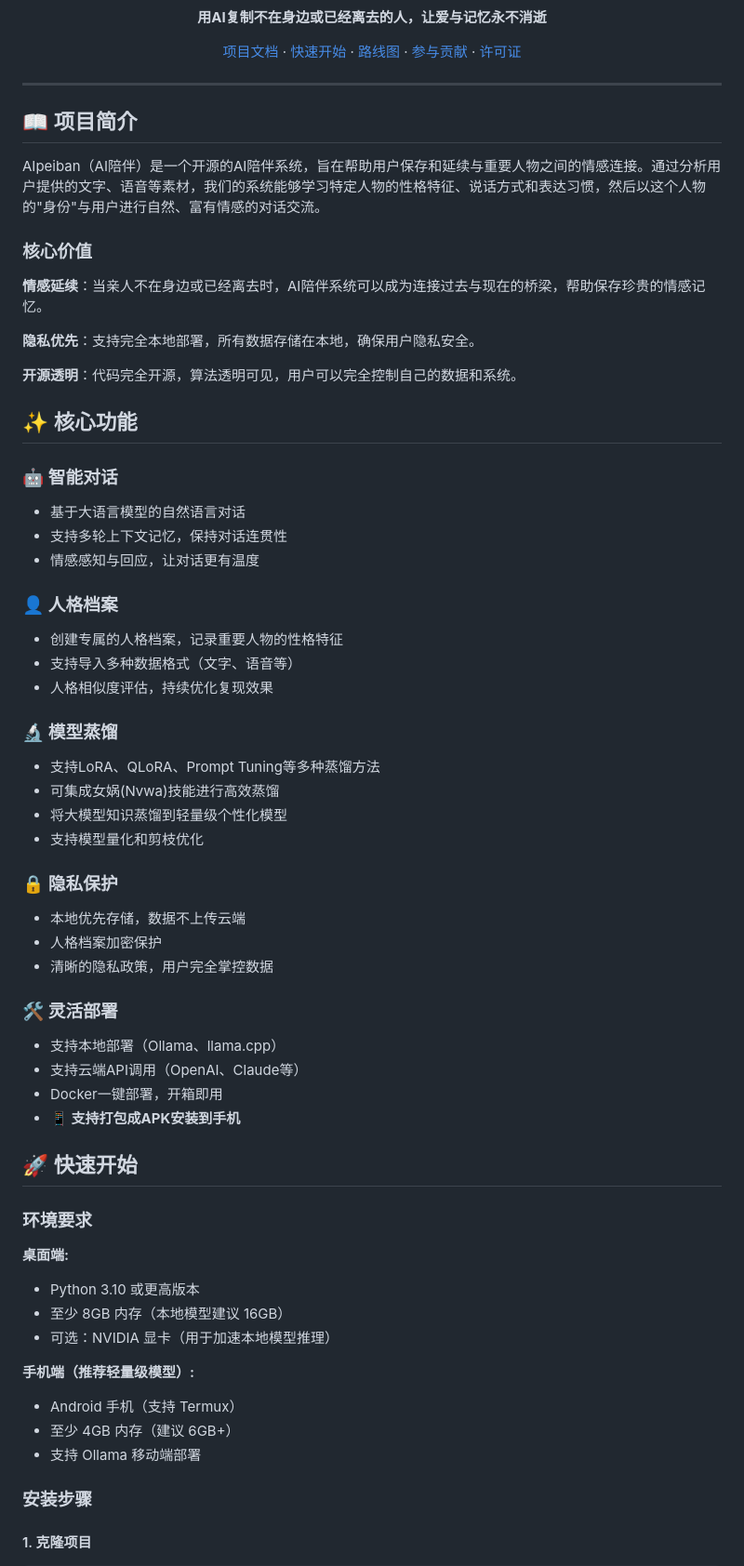
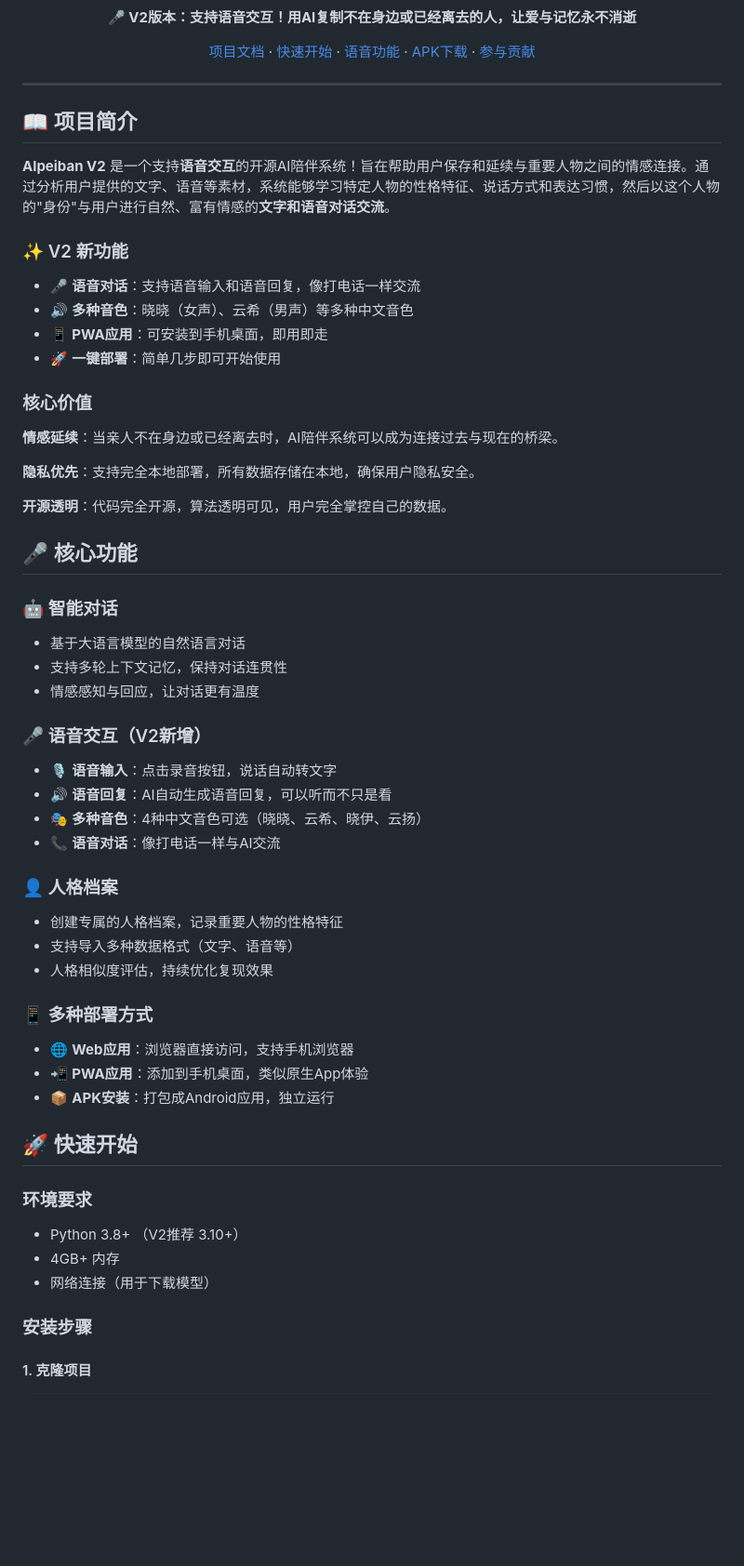
Before and after one commit to longjunjiu/AIpeiban, a Markdown page: README.md, the part around one of its changes. Shown at 93% size. GitHub-like rendering; blank space fills up the shorter version.

```diff
--- a/README.md
+++ b/README.md
@@ -9,8 +10,8 @@
 [![PRs Welcome](https://img.shields.io/badge/PRs-welcome-brightgreen.svg)](CONTRIBUTING.md)
 
-**用AI复制不在身边或已经离去的人，让爱与记忆永不消逝**
+**🎤 V2版本：支持语音交互！用AI复制不在身边或已经离去的人，让爱与记忆永不消逝**
 
-[项目文档](./docs/feasibility-report.md) · [快速开始](#快速开始) · [路线图](#roadmap) · [参与贡献](#参与贡献) · [许可证](#许可证)
+[项目文档](./docs/feasibility-report.md) · [快速开始](#快速开始) · [语音功能](#-语音交互功能) · [APK下载](#-apk安装) · [参与贡献](#参与贡献)
 
 </div>
 
@@ -18,58 +19,53 @@
 
 ## 📖 项目简介
 
-AIpeiban（AI陪伴）是一个开源的AI陪伴系统，旨在帮助用户保存和延续与重要人物之间的情感连接。通过分析用户提供的文字、语音等素材，我们的系统能够学习特定人物的性格特征、说话方式和表达习惯，然后以这个人物的"身份"与用户进行自然、富有情感的对话交流。
+**AIpeiban V2** 是一个支持**语音交互**的开源AI陪伴系统！旨在帮助用户保存和延续与重要人物之间的情感连接。通过分析用户提供的文字、语音等素材，系统能够学习特定人物的性格特征、说话方式和表达习惯，然后以这个人物的"身份"与用户进行自然、富有情感的**文字和语音对话交流**。
+
+### ✨ V2 新功能
+
+- 🎤 **语音对话**：支持语音输入和语音回复，像打电话一样交流
+- 🔊 **多种音色**：晓晓（女声）、云希（男声）等多种中文音色
+- 📱 **PWA应用**：可安装到手机桌面，即用即走
+- 🚀 **一键部署**：简单几步即可开始使用
 
 ### 核心价值
 
-**情感延续**：当亲人不在身边或已经离去时，AI陪伴系统可以成为连接过去与现在的桥梁，帮助保存珍贵的情感记忆。
+**情感延续**：当亲人不在身边或已经离去时，AI陪伴系统可以成为连接过去与现在的桥梁。
 
 **隐私优先**：支持完全本地部署，所有数据存储在本地，确保用户隐私安全。
 
-**开源透明**：代码完全开源，算法透明可见，用户可以完全控制自己的数据和系统。
+**开源透明**：代码完全开源，算法透明可见，用户完全掌控自己的数据。
 
-## ✨ 核心功能
+## 🎤 核心功能
 
 ### 🤖 智能对话
 - 基于大语言模型的自然语言对话
 - 支持多轮上下文记忆，保持对话连贯性
 - 情感感知与回应，让对话更有温度
 
+### 🎤 语音交互（V2新增）
+- 🎙️ **语音输入**：点击录音按钮，说话自动转文字
+- 🔊 **语音回复**：AI自动生成语音回复，可以听而不只是看
+- 🎭 **多种音色**：4种中文音色可选（晓晓、云希、晓伊、云扬）
+- 📞 **语音对话**：像打电话一样与AI交流
+
 ### 👤 人格档案
 - 创建专属的人格档案，记录重要人物的性格特征
 - 支持导入多种数据格式（文字、语音等）
 - 人格相似度评估，持续优化复现效果
 
-### 🔬 模型蒸馏
-- 支持LoRA、QLoRA、Prompt Tuning等多种蒸馏方法
-- 可集成女娲(Nvwa)技能进行高效蒸馏
-- 将大模型知识蒸馏到轻量级个性化模型
-- 支持模型量化和剪枝优化
-
-### 🔒 隐私保护
-- 本地优先存储，数据不上传云端
-- 人格档案加密保护
-- 清晰的隐私政策，用户完全掌控数据
-
-### 🛠️ 灵活部署
-- 支持本地部署（Ollama、llama.cpp）
-- 支持云端API调用（OpenAI、Claude等）
-- Docker一键部署，开箱即用
-- **📱 支持打包成APK安装到手机**
+### 📱 多种部署方式
+- 🌐 **Web应用**：浏览器直接访问，支持手机浏览器
+- 📲 **PWA应用**：添加到手机桌面，类似原生App体验
+- 📦 **APK安装**：打包成Android应用，独立运行
 
 ## 🚀 快速开始
 
 ### 环境要求
 
-**桌面端:**
-- Python 3.10 或更高版本
-- 至少 8GB 内存（本地模型建议 16GB）
-- 可选：NVIDIA 显卡（用于加速本地模型推理）
-
-**手机端（推荐轻量级模型）:**
-- Android 手机（支持 Termux）
-- 至少 4GB 内存（建议 6GB+）
-- 支持 Ollama 移动端部署
+- Python 3.8+ （V2推荐 3.10+）
+- 4GB+ 内存
+- 网络连接（用于下载模型）
 
 ### 安装步骤
 
```
Also changed, not shown: other parts of README.md (+106 -160 lines).
